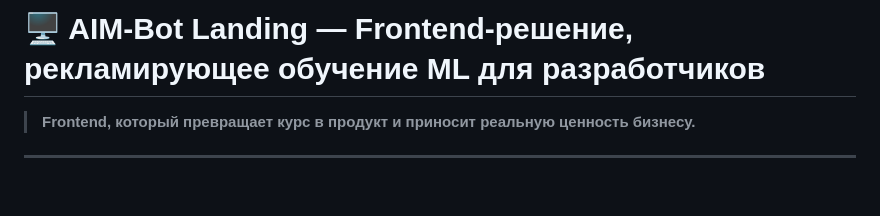
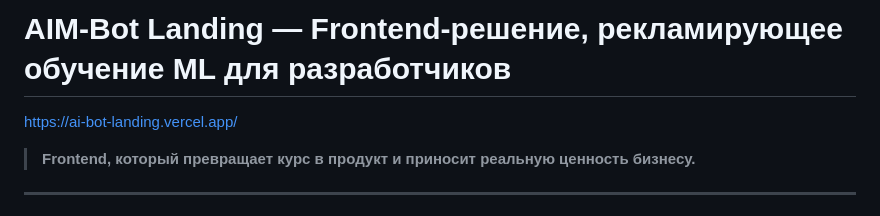
Before and after one commit to malikkhubiev/aim_bot_landing, a Markdown page: readme.md, the part around the change. GitHub-like rendering; blank space fills up the shorter version.

```diff
--- a/readme.md
+++ b/readme.md
@@ -1,4 +1,6 @@
-# 🖥 AIM-Bot Landing — Frontend-решение, рекламирующее обучение ML для разработчиков
+# AIM-Bot Landing — Frontend-решение, рекламирующее обучение ML для разработчиков
+
+https://ai-bot-landing.vercel.app/
 
 > **Frontend, который превращает курс в продукт и приносит реальную ценность бизнесу.**
 
```
